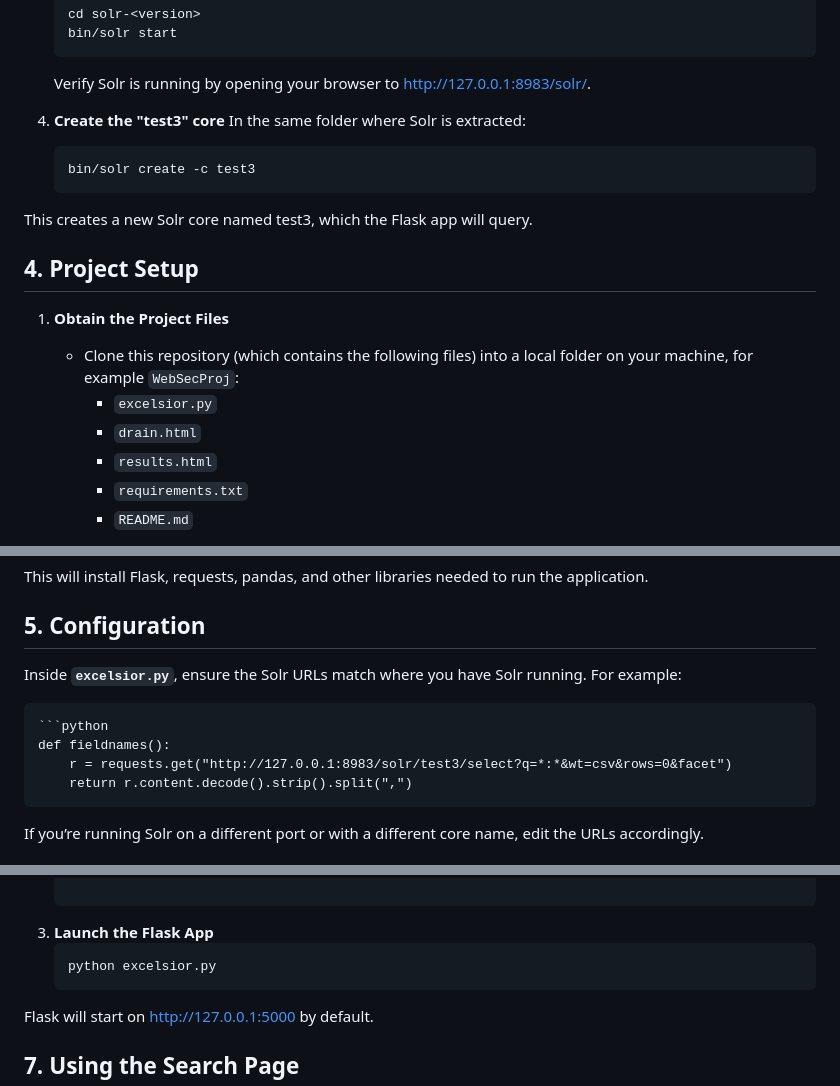
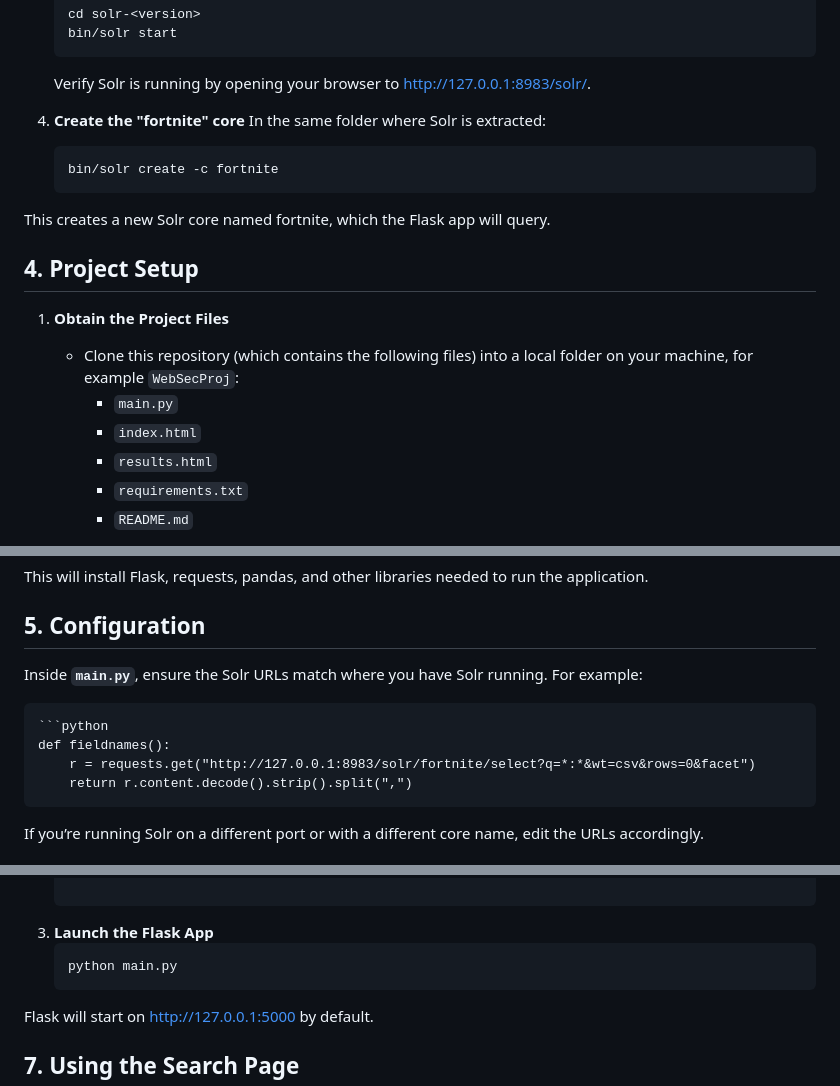
Before and after one commit to Joshyua/WebSecProj, a Markdown page: README.md, 3 parts joined by grey strips. Rendered like a GitHub page.

````diff
--- a/README.md
+++ b/README.md
@@ -38,18 +38,18 @@ This application uses Flask to search data indexed in an Apache Solr server. Use
        bin/solr start
    Verify Solr is running by opening your browser to http://127.0.0.1:8983/solr/.
 
-4. **Create the "test3" core**
+4. **Create the "fortnite" core**
    In the same folder where Solr is extracted:
    ```bash
-   bin/solr create -c test3
-  This creates a new Solr core named test3, which the Flask app will query.
+   bin/solr create -c fortnite
+  This creates a new Solr core named fortnite, which the Flask app will query.
 
 ## 4. Project Setup
 
 1. **Obtain the Project Files**
    - Clone this repository (which contains the following files) into a local folder on your machine, for example `WebSecProj`:
-     - `excelsior.py`
-     - `drain.html`
+     - `main.py`
+     - `index.html`
      - `results.html`
      - `requirements.txt`
      - `README.md`
@@ -68,11 +68,11 @@ This application uses Flask to search data indexed in an Apache Solr server. Use
 
 ## 5. Configuration
 
-Inside **`excelsior.py`**, ensure the Solr URLs match where you have Solr running. For example:
+Inside **`main.py`**, ensure the Solr URLs match where you have Solr running. For example:
 
     ```python
     def fieldnames():
-        r = requests.get("http://127.0.0.1:8983/solr/test3/select?q=*:*&wt=csv&rows=0&facet")
+        r = requests.get("http://127.0.0.1:8983/solr/fortnite/select?q=*:*&wt=csv&rows=0&facet")
         return r.content.decode().strip().split(",")
 If you’re running Solr on a different port or with a different core name, edit the URLs accordingly.
 
@@ -94,7 +94,7 @@ If you installed Solr as a service, you can use:
 
 3. **Launch the Flask App**
    ```bash
-   python excelsior.py
+   python main.py
 Flask will start on http://127.0.0.1:5000 by default.
 
 ## 7. Using the Search Page
````
